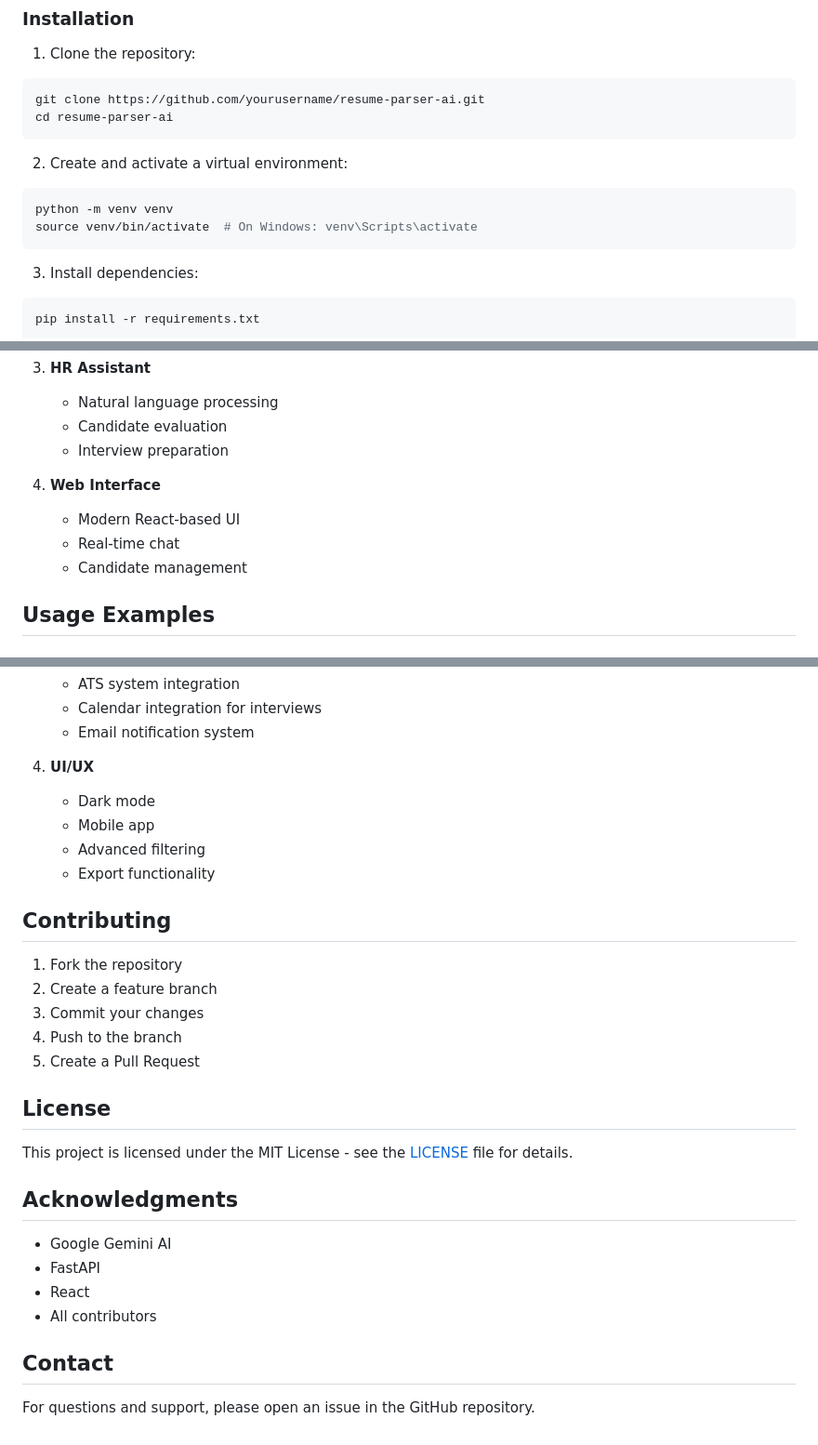
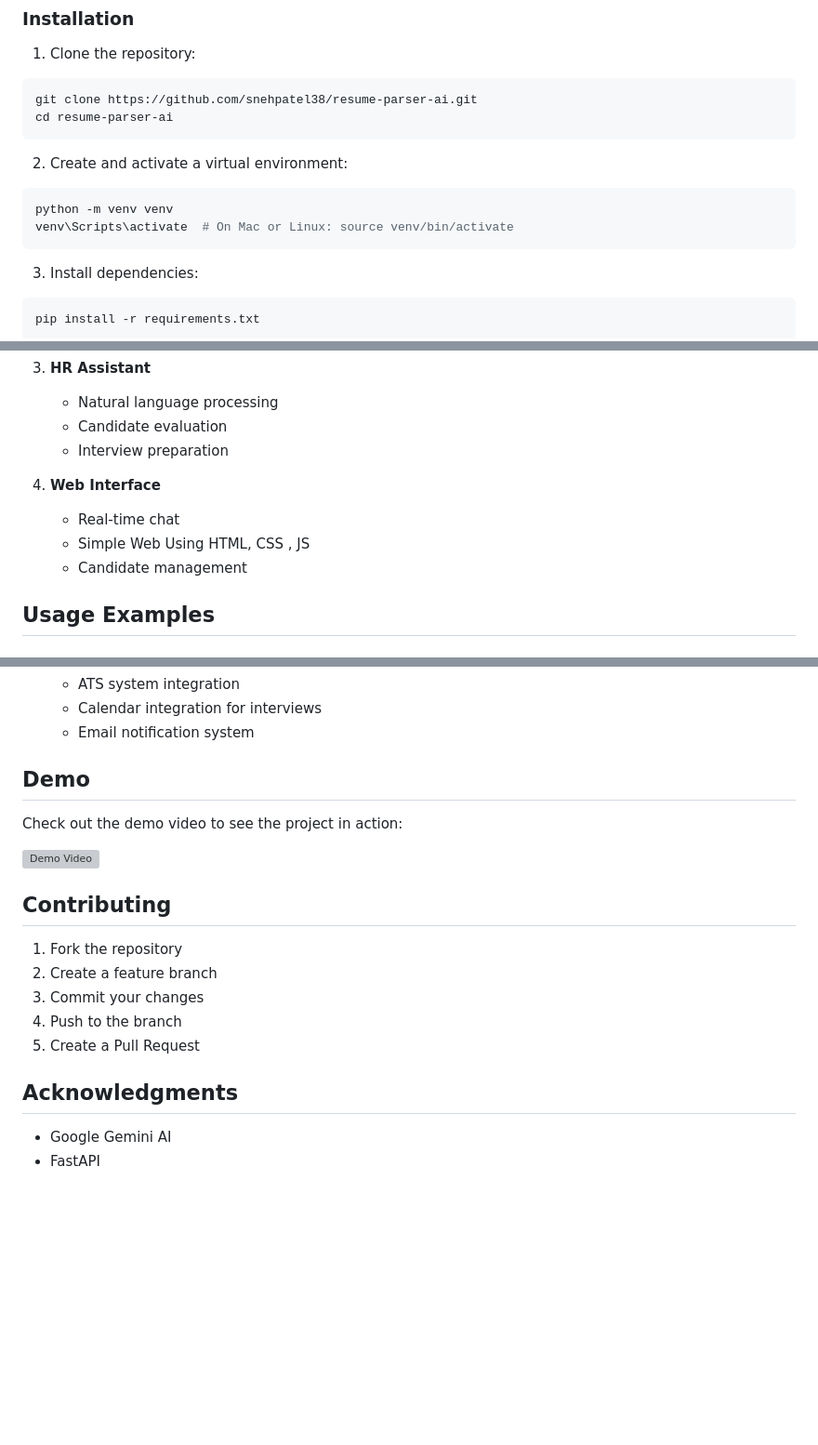
Before and after one commit to snehpatel38/ai-resume-parser, a Markdown page: README.md, 3 parts joined by grey strips. Shown at 93% size. Drawn GitHub-style; blank space fills up the shorter version; grey boxes are pictures that could not be loaded.

````diff
--- a/README.md
+++ b/README.md
@@ -20,14 +20,14 @@ This project is an intelligent resume parsing and candidate analysis system that
 
 1. Clone the repository:
 ```bash
-git clone https://github.com/yourusername/resume-parser-ai.git
+git clone https://github.com/snehpatel38/resume-parser-ai.git
 cd resume-parser-ai
 ```
 
 2. Create and activate a virtual environment:
 ```bash
 python -m venv venv
-source venv/bin/activate  # On Windows: venv\Scripts\activate
+venv\Scripts\activate  # On Mac or Linux: source venv/bin/activate
 ```
 
 3. Install dependencies:
@@ -78,8 +78,8 @@ uvicorn main:app --reload
    - Interview preparation
 
 4. **Web Interface**
-   - Modern React-based UI
    - Real-time chat
+   - Simple Web Using HTML, CSS , JS
    - Candidate management
 
 ## Usage Examples
@@ -130,11 +130,11 @@ Example queries:
    - Calendar integration for interviews
    - Email notification system
 
-4. **UI/UX**
-   - Dark mode
-   - Mobile app
-   - Advanced filtering
-   - Export functionality
+## Demo
+
+Check out the demo video to see the project in action:
+
+[![Demo Video](docs/demo.mp4)](docs/demo.mp4)
 
 ## Contributing
 1. Fork the repository
@@ -143,14 +143,6 @@ Example queries:
 4. Push to the branch
 5. Create a Pull Request
 
-## License
-This project is licensed under the MIT License - see the [LICENSE](LICENSE) file for details.
-
 ## Acknowledgments
 - Google Gemini AI
 - FastAPI
-- React
-- All contributors
-
-## Contact
-For questions and support, please open an issue in the GitHub repository.
````
